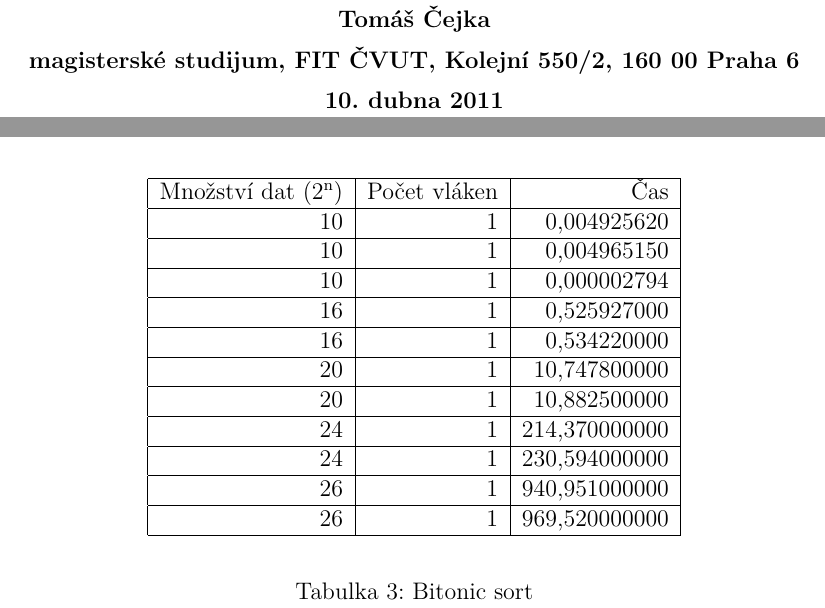
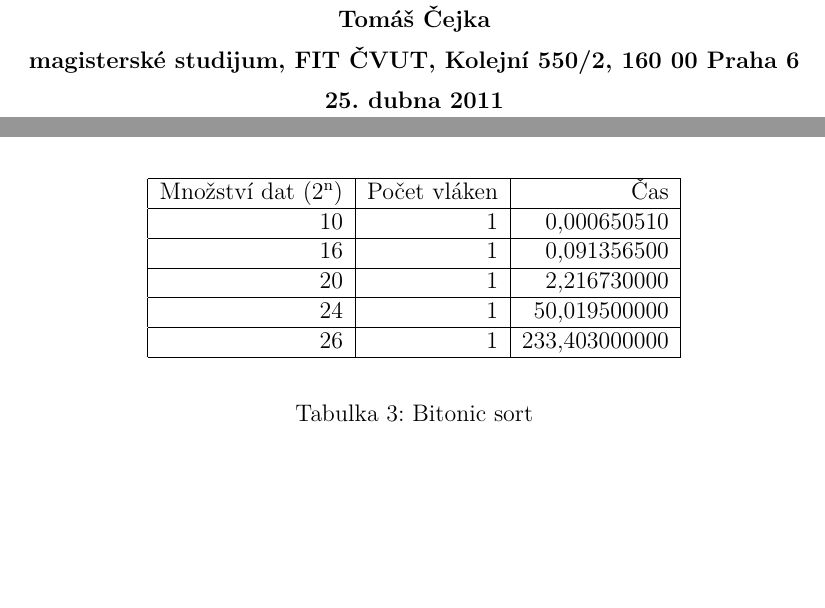
Before and after one commit to cejkato2/MI-PAP, a LaTeX document (zprava1.tex): two parts of pages 1 and 7 of 14, joined at a grey line, cut so that both start at the same text, the shorter picture padded with empty space. The pictures show the PDF file zprava1.pdf that the author committed with the source.

Commit message:
repeated measurement

```diff
--- a/zprava1.tex
+++ b/zprava1.tex
@@ -166,17 +166,11 @@ Vlastní zařazení našich programů do fronty na serveru \textbf{star} je pops
 \begin{center}
 \begin{tabular}{|r|r|r|r|}
 \hline Množství dat (2\textsuperscript{n}) & Počet vláken & Čas \\ \hline
-10  & 1 & 0,004925620 \\ \hline
-10  & 1 & 0,004965150 \\ \hline
-10  & 1 & 0,000002794 \\ \hline
-16  & 1 & 0,525927000 \\ \hline
-16  & 1 & 0,534220000 \\ \hline
-20  & 1 & 10,747800000 \\ \hline
-20  & 1 & 10,882500000 \\ \hline
-24  & 1 & 214,370000000 \\ \hline
-24  & 1 & 230,594000000 \\ \hline
-26  & 1 & 940,951000000 \\ \hline
-26  & 1 & 969,520000000 \\ \hline
+10  & 1 & 0,000650510 \\ \hline
+16  & 1 & 0,091356500 \\ \hline
+20  & 1 & 2,216730000 \\ \hline
+24  & 1 & 50,019500000 \\ \hline
+26  & 1 & 233,403000000 \\ \hline
 \end{tabular}
 \end{center}
 \caption{Bitonic sort}
```
Also changed, not shown: mereni.jpg, mereni2.jpg, zprava1.pdf, zprava1.tex (10 more changed lines).
